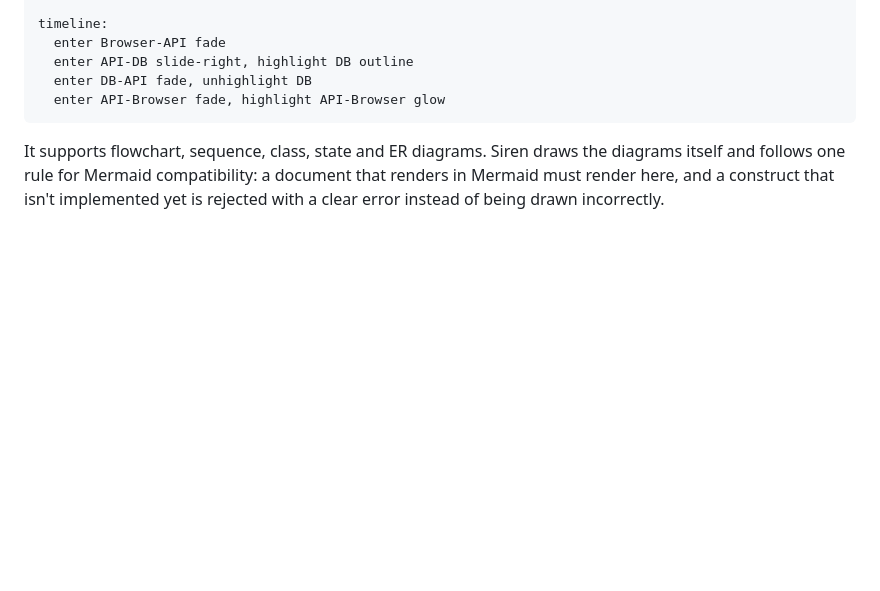
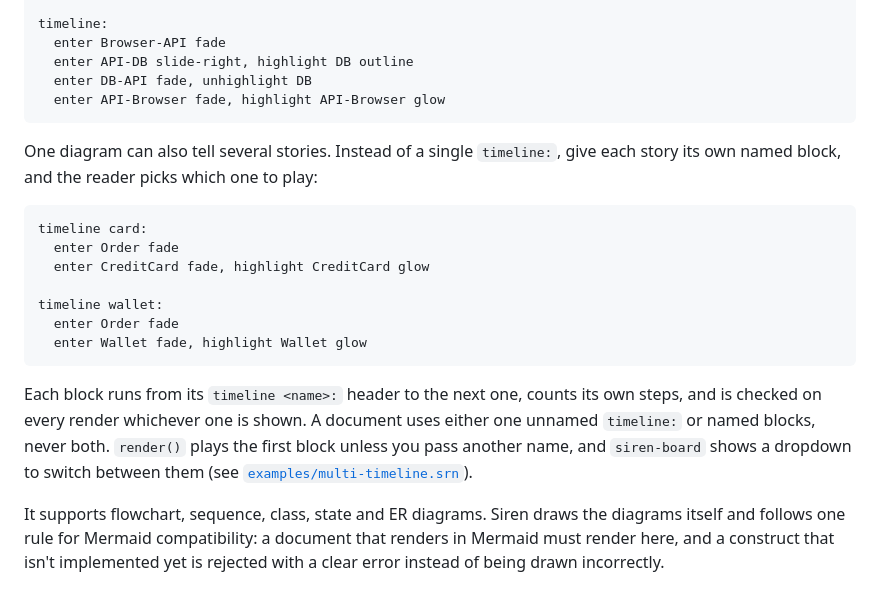
Before and after one commit to Ginz9013/siren, a Markdown page: README.md, the part around the change. Drawn GitHub-style; blank space fills up the shorter version.

````diff
--- a/README.md
+++ b/README.md
@@ -22,6 +22,25 @@ timeline:
   enter DB-API fade, unhighlight DB
   enter API-Browser fade, highlight API-Browser glow
 ```
+
+One diagram can also tell several stories. Instead of a single `timeline:`, give each
+story its own named block, and the reader picks which one to play:
+
+```
+timeline card:
+  enter Order fade
+  enter CreditCard fade, highlight CreditCard glow
+
+timeline wallet:
+  enter Order fade
+  enter Wallet fade, highlight Wallet glow
+```
+
+Each block runs from its `timeline <name>:` header to the next one, counts its own steps,
+and is checked on every render whichever one is shown. A document uses either one unnamed
+`timeline:` or named blocks, never both. `render()` plays the first block unless you pass
+another name, and `siren-board` shows a dropdown to switch between them (see
+[`examples/multi-timeline.srn`](./examples/multi-timeline.srn)).
 
 It supports flowchart, sequence, class, state and ER diagrams. Siren draws the diagrams
 itself and follows one rule for Mermaid compatibility: a document that renders in Mermaid
````
Also changed, not shown: skills/siren/SKILL.md (+44 -4 lines).
